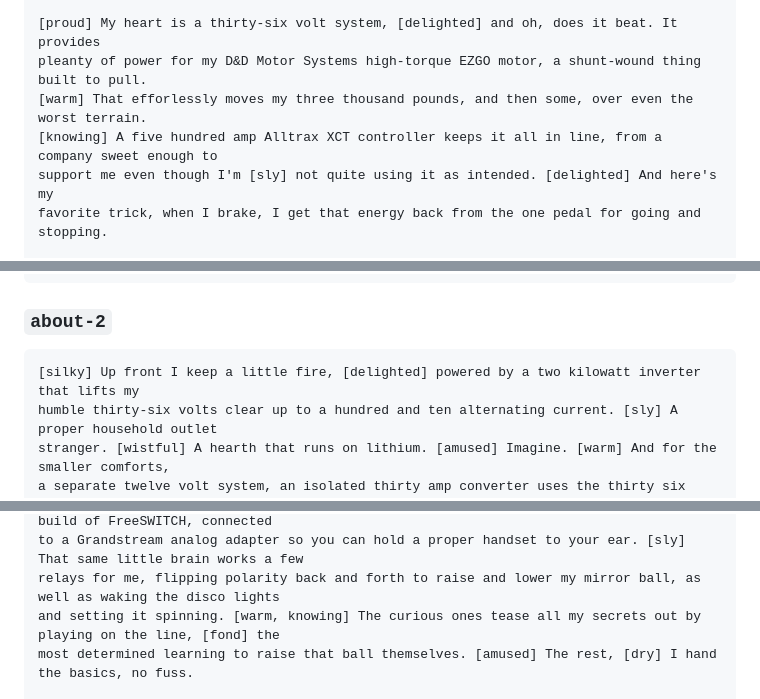
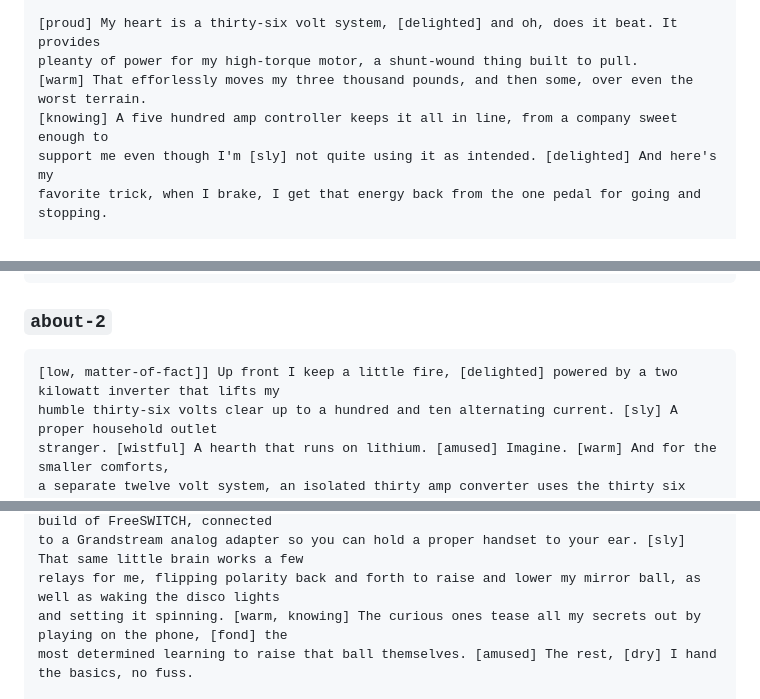
Before and after one commit to k-anderson/bella-novella, a Markdown page: PROMPTS.baseline.md, 3 parts joined by grey strips. GitHub-like rendering.

````diff
--- a/PROMPTS.baseline.md
+++ b/PROMPTS.baseline.md
@@ -1066,9 +1066,9 @@ New brakes, new bearings, new tires, fresh parts for the old vague steering.
 to set them loose, true story sugar. [delighted] How fitting a way to breath new life into me?
 
 [proud] My heart is a thirty-six volt system, [delighted] and oh, does it beat. It provides
-pleanty of power for my D&D Motor Systems high-torque EZGO motor, a shunt-wound thing built to pull.
+pleanty of power for my high-torque motor, a shunt-wound thing built to pull.
 [warm] That efforlessly moves my three thousand pounds, and then some, over even the worst terrain.
-[knowing] A five hundred amp Alltrax XCT controller keeps it all in line, from a company sweet enough to
+[knowing] A five hundred amp controller keeps it all in line, from a company sweet enough to
 support me even though I'm [sly] not quite using it as intended. [delighted] And here's my
 favorite trick, when I brake, I get that energy back from the one pedal for going and stopping.
 
@@ -1093,7 +1093,7 @@ every switch and light. [sultry, amused] Safety third when you have this much po
 ### `about-2`
 
 ```text
-[silky] Up front I keep a little fire, [delighted] powered by a two kilowatt inverter that lifts my
+[low, matter-of-fact]] Up front I keep a little fire, [delighted] powered by a two kilowatt inverter that lifts my
 humble thirty-six volts clear up to a hundred and ten alternating current. [sly] A proper household outlet
 stranger. [wistful] A hearth that runs on lithium. [amused] Imagine. [warm] And for the smaller comforts,
 a separate twelve volt system, an isolated thirty amp converter uses the thirty six volts to keep
@@ -1115,7 +1115,7 @@ you a little puzzle, connects you to the others, relays their messages, [delight
 all, lifts my disco ball. [dry] A Raspberry Pi, if you must know, is running a custom build of FreeSWITCH, connected
 to a Grandstream analog adapter so you can hold a proper handset to your ear. [sly] That same little brain works a few
 relays for me, flipping polarity back and forth to raise and lower my mirror ball, as well as waking the disco lights
-and setting it spinning. [warm, knowing] The curious ones tease all my secrets out by playing on the line, [fond] the
+and setting it spinning. [warm, knowing] The curious ones tease all my secrets out by playing on the phone, [fond] the
 most determined learning to raise that ball themselves. [amused] The rest, [dry] I hand the basics, no fuss.
 
 [steady, reassuring] Above all I keep my riders safe. [fond] Those pretty shelfs along my sides aren't only for
````
Also changed, not shown: PROMPTS.md (+4 -4 lines).
